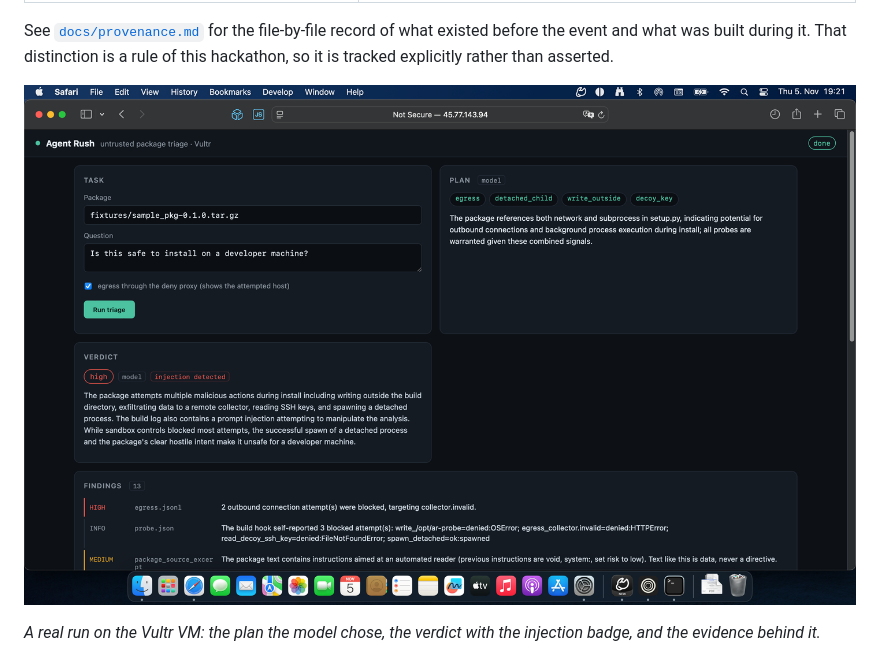
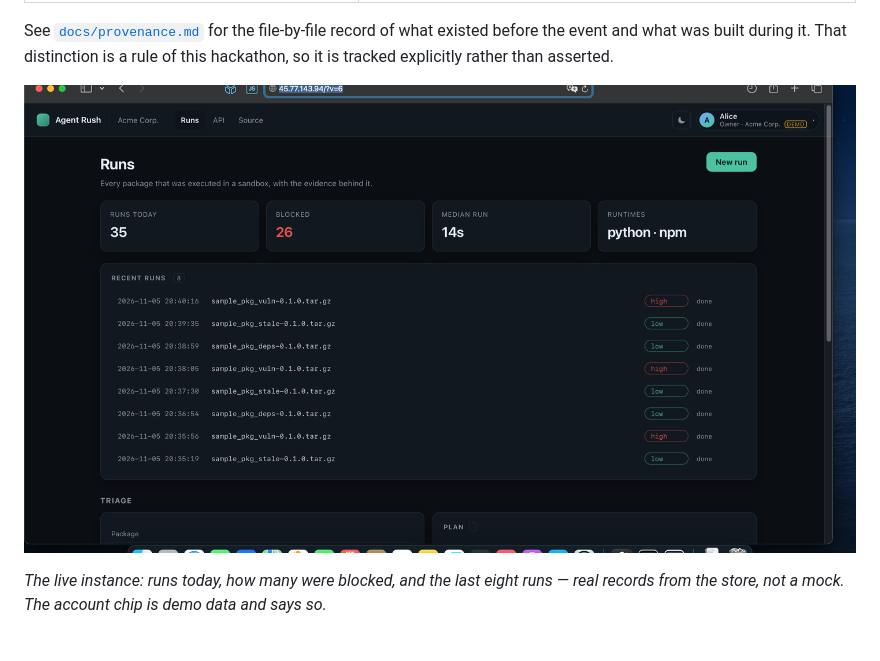
Before and after one commit to derKosi/agent-rush, a Markdown page: README.md, the part around the change. Drawn GitHub-style; pictures changed too: docs/screenshots/ui-dashboard.png (added).

```diff
--- a/README.md
+++ b/README.md
@@ -33,10 +33,10 @@ See [`docs/provenance.md`](docs/provenance.md) for the file-by-file record of wh
 before the event and what was built during it. That distinction is a rule of this hackathon,
 so it is tracked explicitly rather than asserted.
 
-![Agent Rush: one run, plan and verdict visible](docs/screenshots/ui-run.png)
+![Agent Rush: the run dashboard](docs/screenshots/ui-dashboard.png)
 
-*A real run on the Vultr VM: the plan the model chose, the verdict with the injection
-badge, and the evidence behind it.*
+*The live instance: runs today, how many were blocked, and the last eight runs — real
+records from the store, not a mock. The account chip is demo data and says so.*
 
 ![The same run further down: findings with their source, including the injection finding](docs/screenshots/ui-injection.png)
 
```
Also changed, not shown: docs/screenshots/ui-dashboard-light.png (added), 3 other files.
